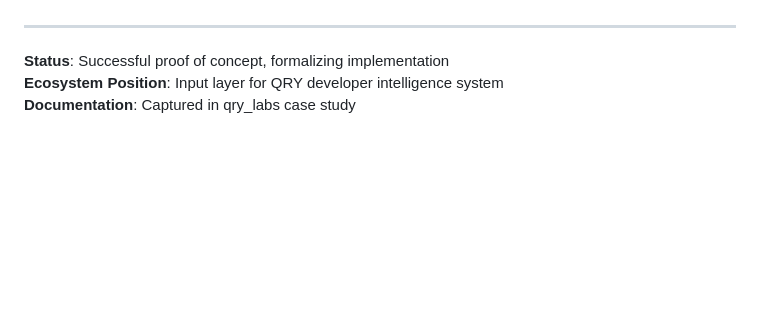
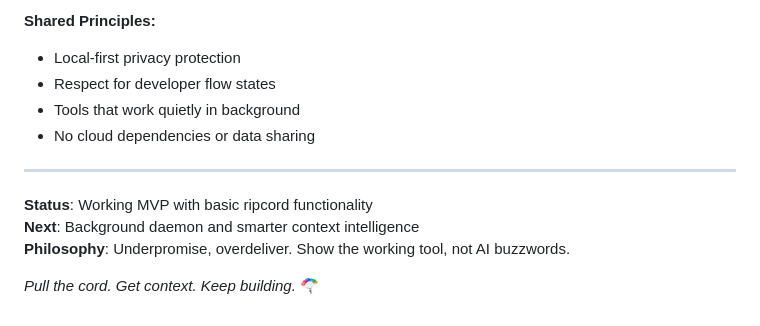
Before and after one commit to QRY91/wherewasi, a Markdown page: README.md, the part around one of its changes. Rendered like a GitHub page; blank space fills up the shorter version.

```diff
--- a/README.md
+++ b/README.md
@@ -96,6 +167,13 @@ miqro process | ecosystem intelligence pipeline
+**Shared Principles:**
+- Local-first privacy protection
+- Respect for developer flow states
+- Tools that work quietly in background
+- No cloud dependencies or data sharing
 
 ---
 
-**Status**: Successful proof of concept, formalizing implementation
-**Ecosystem Position**: Input layer for QRY developer intelligence system
-**Documentation**: Captured in qry_labs case study
+**Status**: Working MVP with basic ripcord functionality
+**Next**: Background daemon and smarter context intelligence
+**Philosophy**: Underpromise, overdeliver. Show the working tool, not AI buzzwords.
+
+*Pull the cord. Get context. Keep building.* 🪂
```
Also changed, not shown: other parts of README.md (+140 -69 lines).
